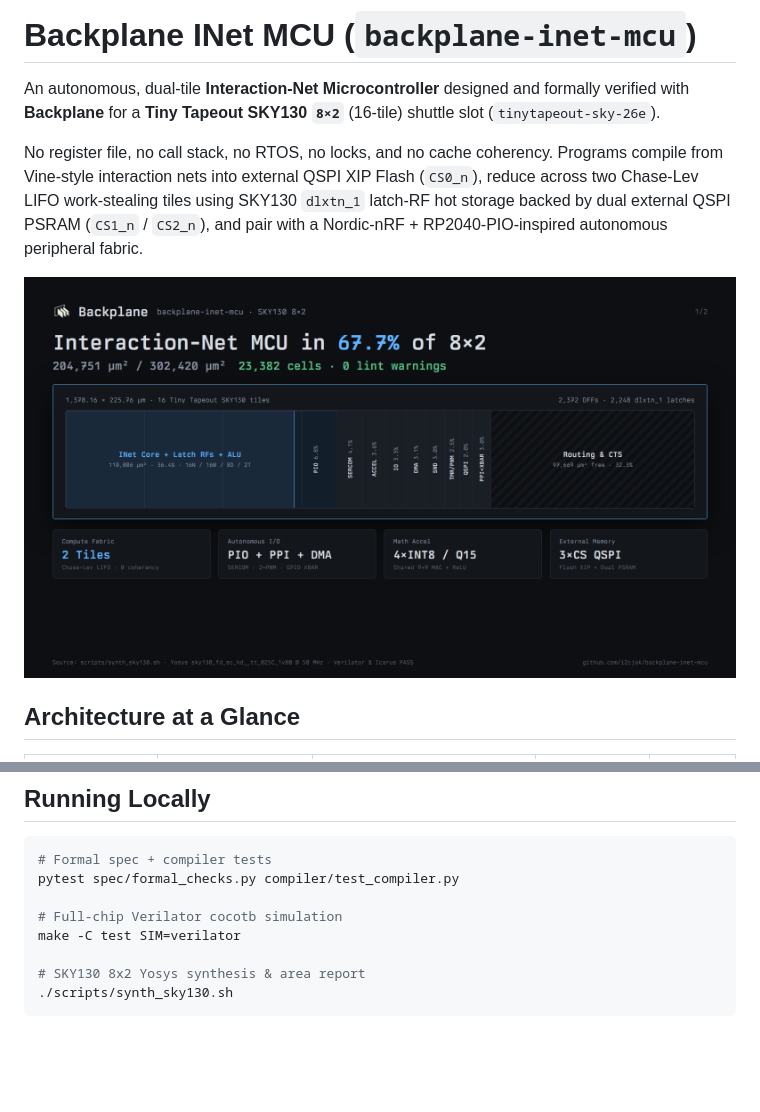
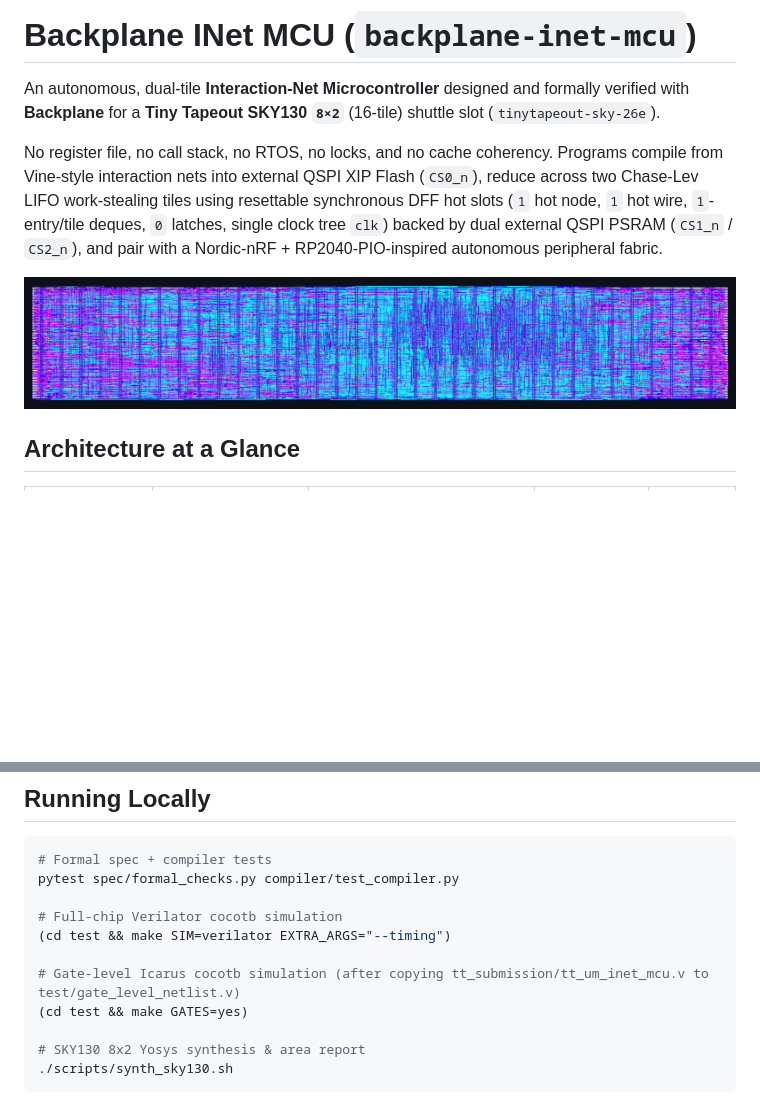
Before and after one commit to i2cjak/backplane-inet-mcu, a Markdown page: README.md, 2 parts joined by grey strips. Rendered like a GitHub page; pictures changed too: docs/img/gds-render.png (added); blank space fills up the shorter version.

```diff
--- a/README.md
+++ b/README.md
@@ -4,9 +4,9 @@
 
 An autonomous, dual-tile **Interaction-Net Microcontroller** designed and formally verified with **Backplane** for a **Tiny Tapeout SKY130 `8×2`** (16-tile) shuttle slot (`tinytapeout-sky-26e`).
 
-No register file, no call stack, no RTOS, no locks, and no cache coherency. Programs compile from Vine-style interaction nets into external QSPI XIP Flash (`CS0_n`), reduce across two Chase-Lev LIFO work-stealing tiles using SKY130 `dlxtn_1` latch-RF hot storage backed by dual external QSPI PSRAM (`CS1_n` / `CS2_n`), and pair with a Nordic-nRF + RP2040-PIO-inspired autonomous peripheral fabric.
+No register file, no call stack, no RTOS, no locks, and no cache coherency. Programs compile from Vine-style interaction nets into external QSPI XIP Flash (`CS0_n`), reduce across two Chase-Lev LIFO work-stealing tiles using resettable synchronous DFF hot slots (`1` hot node, `1` hot wire, `1`-entry/tile deques, `0` latches, single clock tree `clk`) backed by dual external QSPI PSRAM (`CS1_n` / `CS2_n`), and pair with a Nordic-nRF + RP2040-PIO-inspired autonomous peripheral fabric.
 
-![Backplane INet MCU SKY130 8x2 Floorplan](docs/img/die-floorplan.png)
+![Backplane INet MCU SKY130 8x2 Hardened GDS](docs/img/gds-render.png)
 
 ## Architecture at a Glance
 
@@ -63,7 +78,10 @@ Full-chip cycle-accurate Verilator + cocotb simulation (`test/test.py`) with ext
 pytest spec/formal_checks.py compiler/test_compiler.py
 
 # Full-chip Verilator cocotb simulation
-make -C test SIM=verilator
+(cd test && make SIM=verilator EXTRA_ARGS="--timing")
+
+# Gate-level Icarus cocotb simulation (after copying tt_submission/tt_um_inet_mcu.v to test/gate_level_netlist.v)
+(cd test && make GATES=yes)
 
 # SKY130 8x2 Yosys synthesis & area report
 ./scripts/synth_sky130.sh
```
Also changed, not shown: other parts of README.md (+41 -26 lines), 13 other files.
